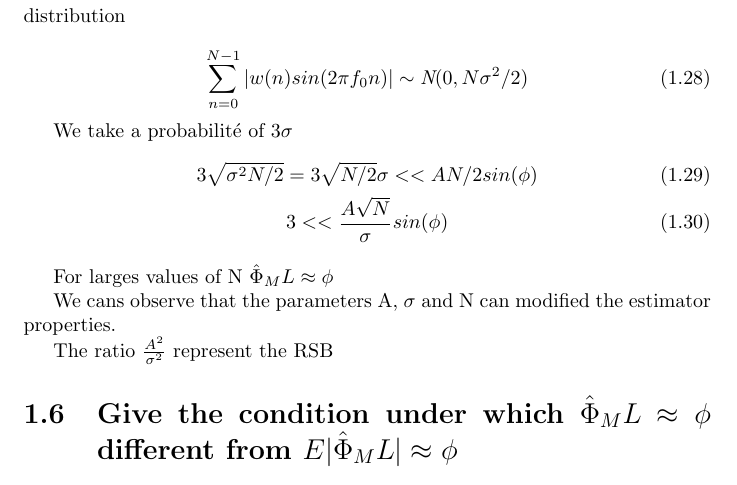
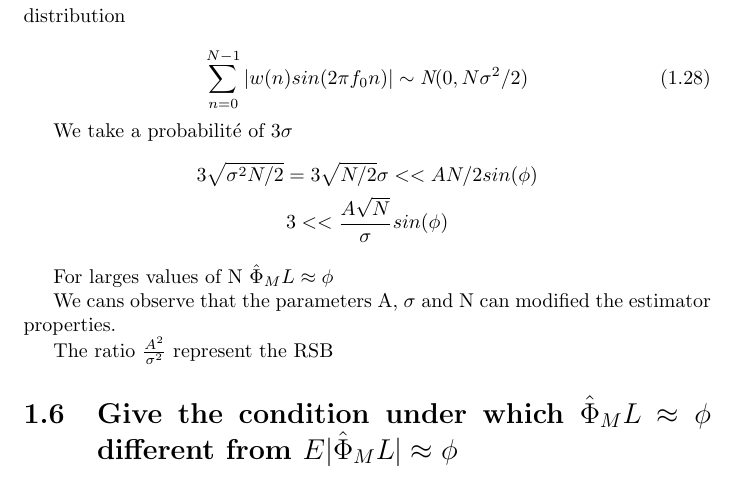
Before and after one commit to mauric/Detect, a LaTeX document (TP2/lab_report_1_enssat2/lab_report_1.tex): part of page 6 of 8, cut so that both start at the same text. Compiled offline with pdfLaTeX.

Commit message:
version until the point 4

```diff
--- a/TP2/lab_report_1_enssat2/lab_report_1.tex
+++ b/TP2/lab_report_1_enssat2/lab_report_1.tex
@@ -311,7 +311,7 @@ The noise have a normal distribution so the sum of noise have the next distribut
 
 
 We take a probabilité of 3$\sigma$
-\begin{gather}\label{key}
+\begin{gather*}\label{key}
 3\sqrt{\sigma^2 N/2} = 3\sqrt{N/2}\sigma << AN/2 sin(\phi)\\
 3 << \frac{A\sqrt{N}}{\sigma}sin(\phi)
 \end{gather*}
```
Also changed, not shown: TP2/lab_report_1_enssat2/lab_report_1.pdf, 3 other files.
